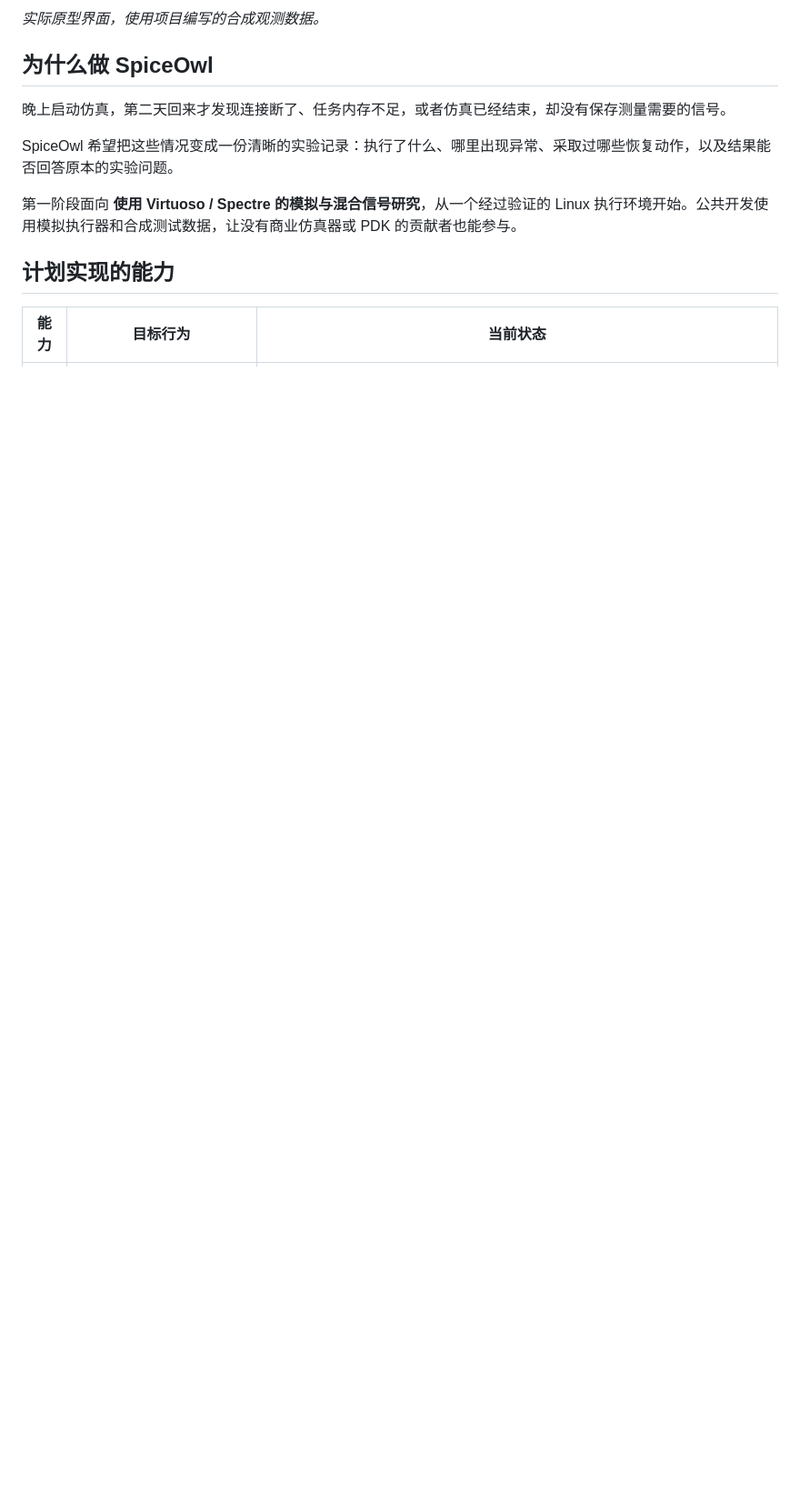
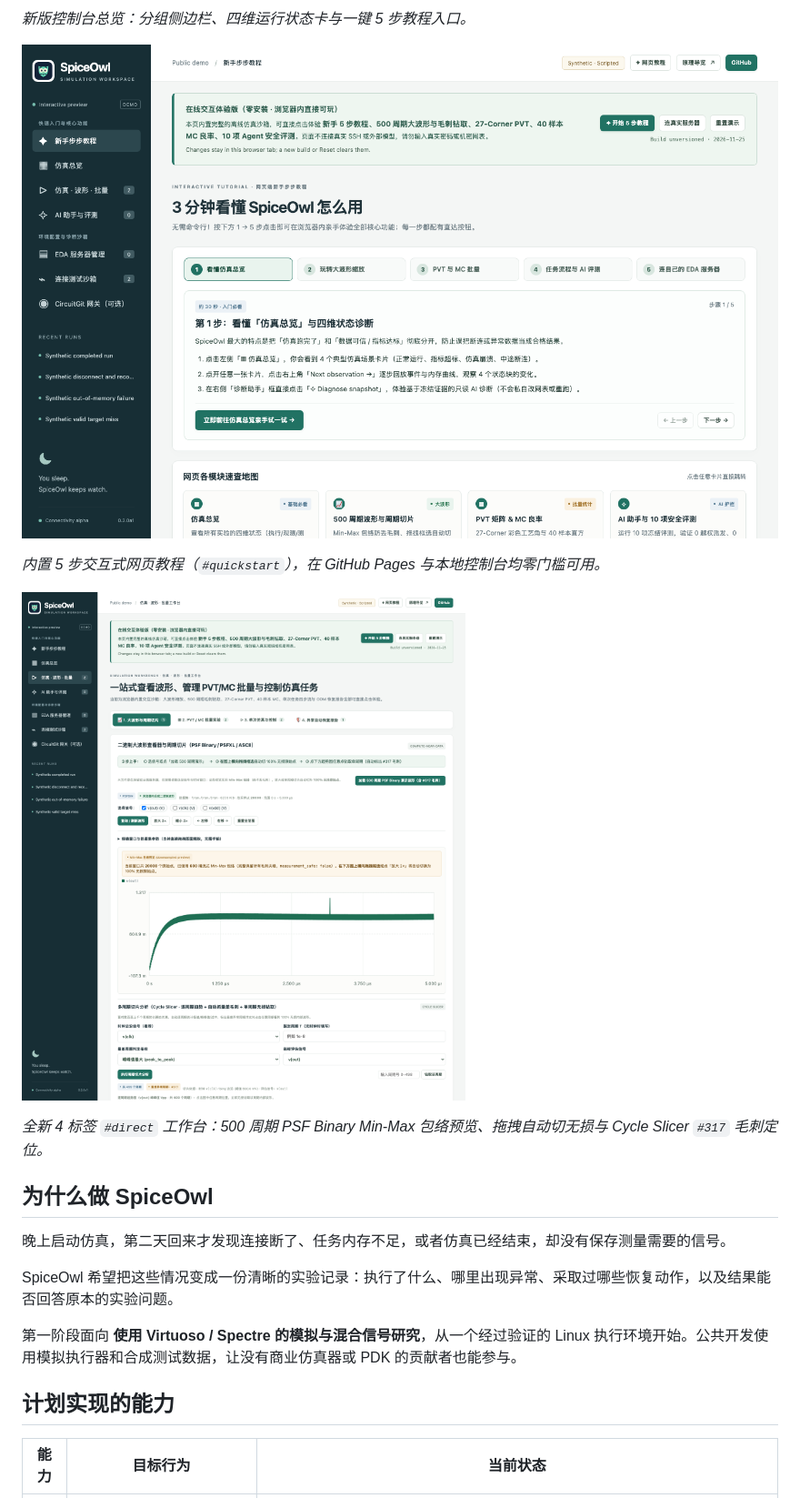
Before and after one commit to joshuazeng713/spiceowl, a Markdown page: README.zh-CN.md, the part around one of its changes. Shown at 91% size. Drawn GitHub-style; pictures changed too: docs/images/quickstart-tutorial.png (added), docs/images/waveform-slicer.png (added); blank space fills up the shorter version.

```diff
--- a/README.zh-CN.md
+++ b/README.zh-CN.md
@@ -54,5 +55,13 @@ SpiceOwl 有自己的网页控制台、Agent 会话、CLI 和 Python SDK，**原
 
-*实际原型界面，使用项目编写的合成观测数据。*
+*新版控制台总览：分组侧边栏、四维运行状态卡与一键 5 步教程入口。*
+
+![SpiceOwl 5 步交互式网页新手教程](docs/images/quickstart-tutorial.png)
+
+*内置 5 步交互式网页教程（`#quickstart`），在 GitHub Pages 与本地控制台均零门槛可用。*
+
+![SpiceOwl 500 周期 PSF Binary 包络缩放与 Cycle Slicer 毛刺钻取](docs/images/waveform-slicer.png)
+
+*全新 4 标签 `#direct` 工作台：500 周期 PSF Binary Min-Max 包络预览、拖拽自动切无损与 Cycle Slicer `#317` 毛刺定位。*
 
 ## 为什么做 SpiceOwl
 
```
Also changed, not shown: other parts of README.zh-CN.md (+4 -3 lines), README.md (+13 -4 lines), docs/images/local-console.png, 5 other files.
